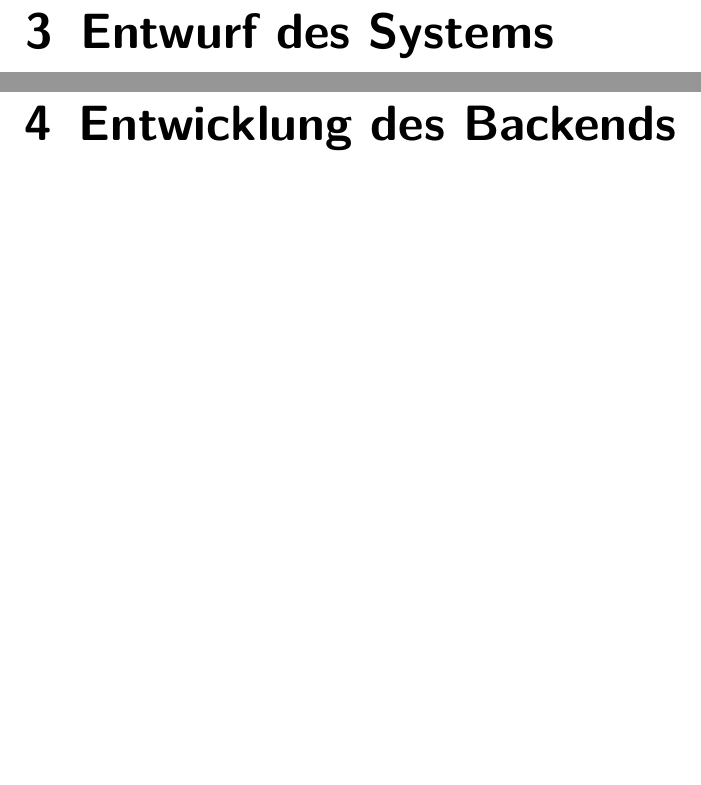
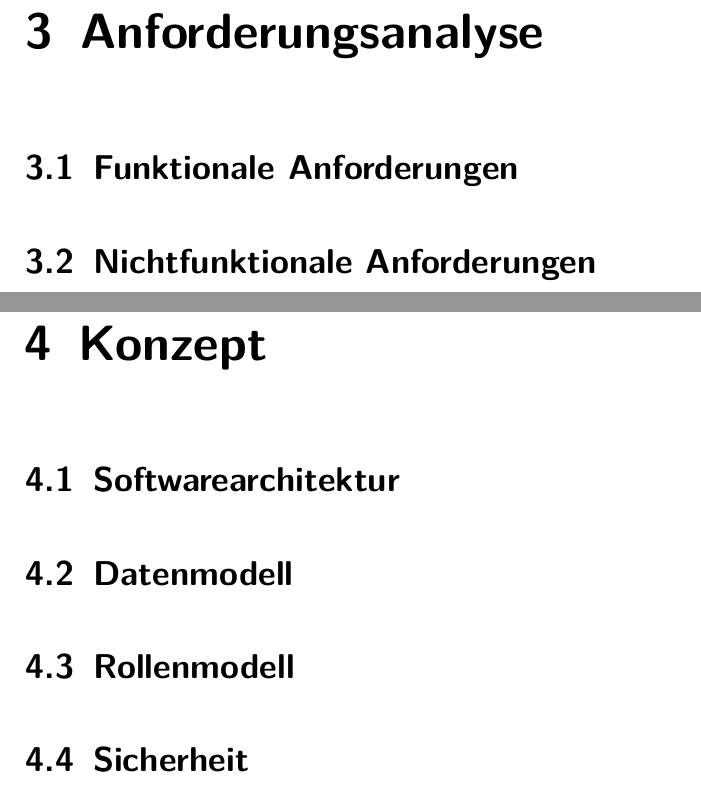
Before and after one commit to gregoryseibert/dhbw-studienarbeit, a LaTeX document (doku/hauptdatei.tex, which reads doku/content/content_03.tex, doku/content/content_04.tex): two parts of pages 16 and 17 of 20, joined at a grey line, cut at the place of the change, the shorter picture padded with empty space. Compiled offline with pdfLaTeX.

Commit message:
Rework structure of content in documentation

```diff
--- a/doku/content/content_03.tex
+++ b/doku/content/content_03.tex
@@ -1,2 +1,6 @@
-%!TEX root = /Users/gregoryseibert/Documents/dhbw-studienarbeit-baeckerei/hauptdatei.tex
-\chapter{Entwurf des Systems}
+%!TEX root = ../hauptdatei.tex
+\chapter{Anforderungsanalyse}
+
+\section{Funktionale Anforderungen}
+
+\section{Nichtfunktionale Anforderungen}
--- a/doku/content/content_04.tex
+++ b/doku/content/content_04.tex
@@ -1,2 +1,10 @@
-%!TEX root = /Users/gregoryseibert/Documents/dhbw-studienarbeit-baeckerei/hauptdatei.tex
-\chapter{Entwicklung des Backends}
+%!TEX root = ../hauptdatei.tex
+\chapter{Konzept}
+
+\section{Softwarearchitektur}
+
+\section{Datenmodell}
+
+\section{Rollenmodell}
+
+\section{Sicherheit}
```
Also changed, not shown: doku/content/content_01.tex (+1 -1 lines), doku/content/content_02.tex (+1 -1 lines), doku/content/content_05.tex (+8 -2 lines), doku/content/content_06.tex (+6 -2 lines), doku/hauptdatei.pdf.
